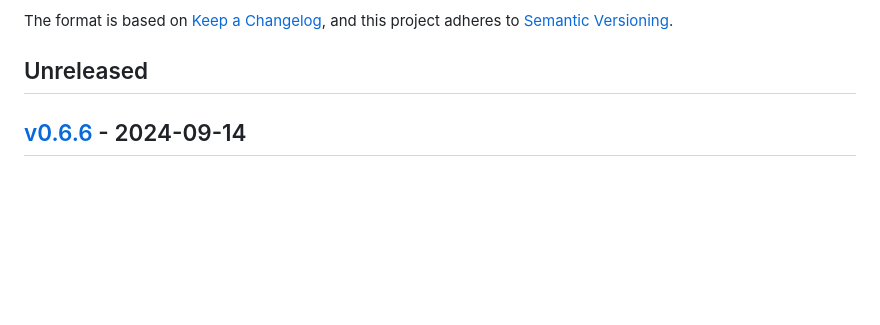
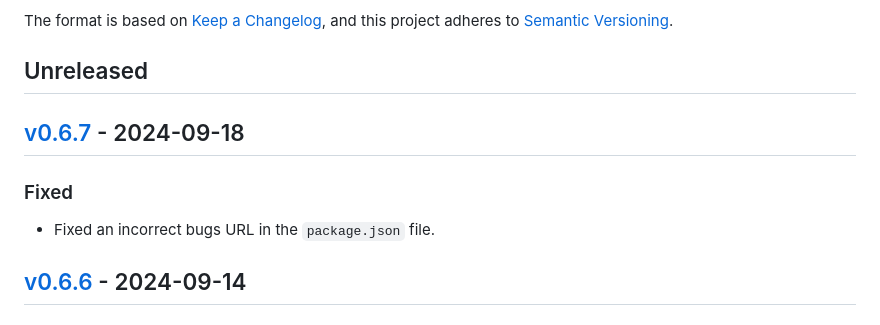
Before and after one commit to ezzatron/nvector-js, a Markdown page: CHANGELOG.md, the part around the change. Drawn GitHub-style; blank space fills up the shorter version.

Commit message:
Bump to v0.6.7

```diff
--- a/CHANGELOG.md
+++ b/CHANGELOG.md
@@ -9,6 +9,14 @@ Versioning].
 [semantic versioning]: https://semver.org/spec/v2.0.0.html
 
 ## Unreleased
+
+## [v0.6.7] - 2024-09-18
+
+[v0.6.7]: https://github.com/ezzatron/nvector-js/releases/tag/v0.6.7
+
+### Fixed
+
+- Fixed an incorrect bugs URL in the `package.json` file.
 
 ## [v0.6.6] - 2024-09-14
 
```
